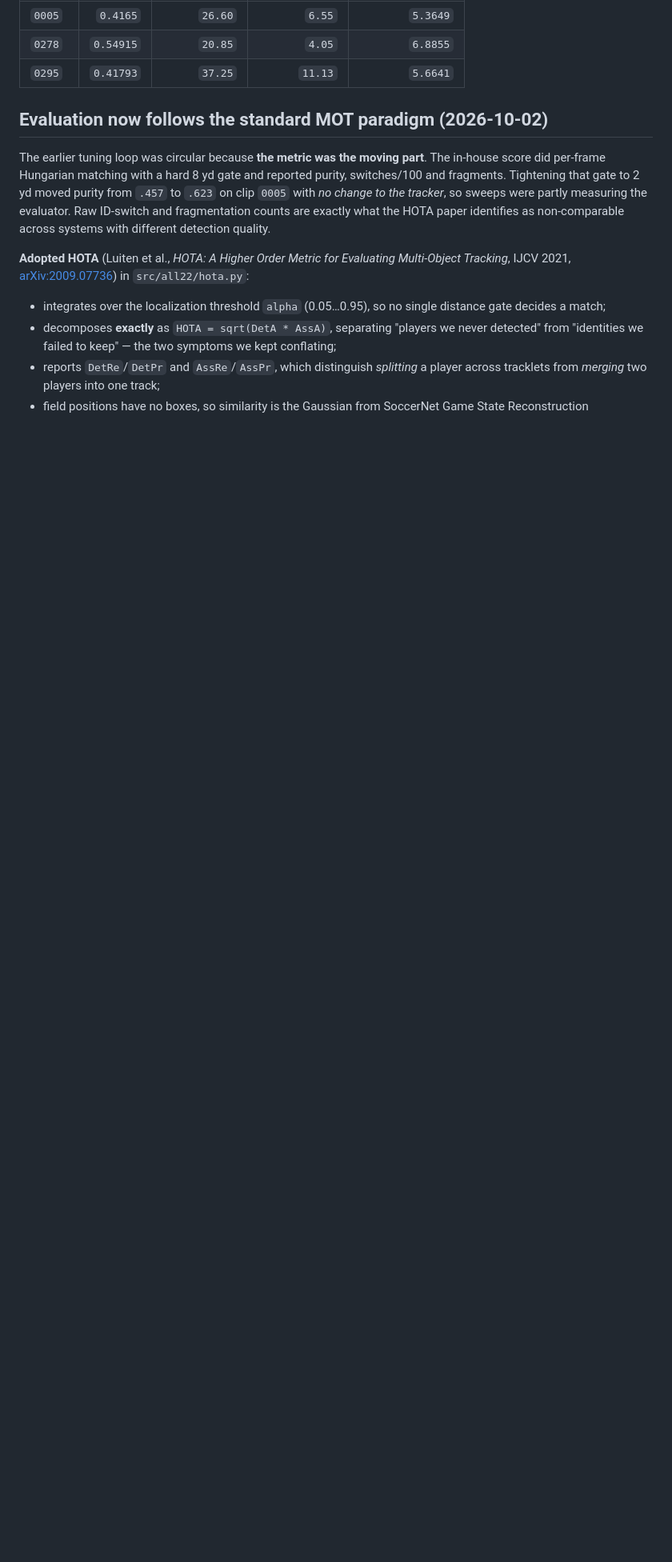
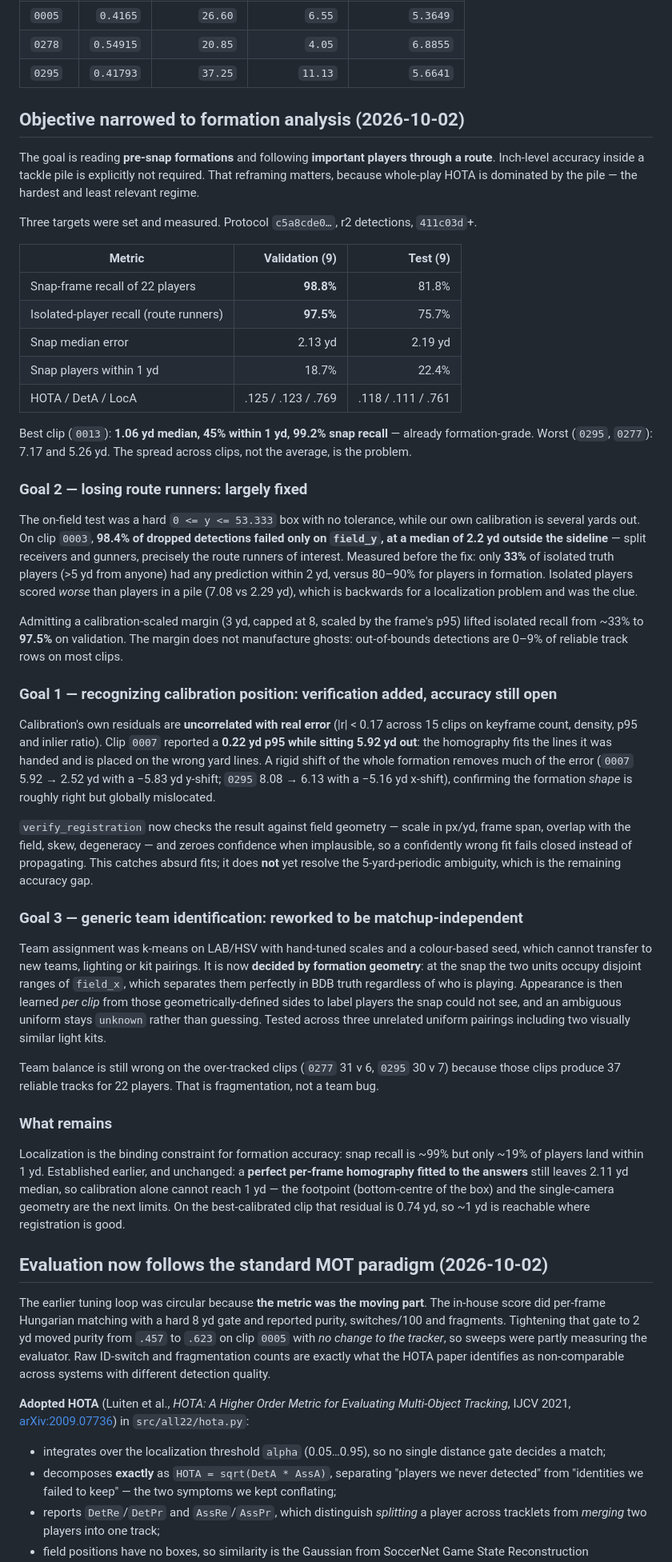
Before and after one commit to nikhilanayak/Ontology, a Markdown page: STATUS.md, the part around the change. Shown at 80% size. Drawn GitHub-style; blank space fills up the shorter version.

Commit message:
Record formation-analysis results for the three goals

```diff
--- a/STATUS.md
+++ b/STATUS.md
@@ -81,6 +81,76 @@ Selected latest per-source results:
 | `0005` | `0.4165` | `26.60` | `6.55` | `5.3649` |
 | `0278` | `0.54915` | `20.85` | `4.05` | `6.8855` |
 | `0295` | `0.41793` | `37.25` | `11.13` | `5.6641` |
+
+## Objective narrowed to formation analysis (2026-10-02)
+
+The goal is reading **pre-snap formations** and following **important players through a route**.
+Inch-level accuracy inside a tackle pile is explicitly not required. That reframing matters,
+because whole-play HOTA is dominated by the pile — the hardest and least relevant regime.
+
+Three targets were set and measured. Protocol `c5a8cde0…`, r2 detections, `411c03d`+.
+
+| Metric | Validation (9) | Test (9) |
+|---|---:|---:|
+| Snap-frame recall of 22 players | **98.8%** | 81.8% |
+| Isolated-player recall (route runners) | **97.5%** | 75.7% |
+| Snap median error | 2.13 yd | 2.19 yd |
+| Snap players within 1 yd | 18.7% | 22.4% |
+| HOTA / DetA / LocA | .125 / .123 / .769 | .118 / .111 / .761 |
+
+Best clip (`0013`): **1.06 yd median, 45% within 1 yd, 99.2% snap recall** — already
+formation-grade. Worst (`0295`, `0277`): 7.17 and 5.26 yd. The spread across clips, not the
+average, is the problem.
+
+### Goal 2 — losing route runners: largely fixed
+
+The on-field test was a hard `0 <= y <= 53.333` box with no tolerance, while our own calibration
+is several yards out. On clip `0003`, **98.4% of dropped detections failed only on `field_y`,
+at a median of 2.2 yd outside the sideline** — split receivers and gunners, precisely the route
+runners of interest. Measured before the fix: only **33%** of isolated truth players (>5 yd from
+anyone) had any prediction within 2 yd, versus 80–90% for players in formation. Isolated players
+scored *worse* than players in a pile (7.08 vs 2.29 yd), which is backwards for a localization
+problem and was the clue.
+
+Admitting a calibration-scaled margin (3 yd, capped at 8, scaled by the frame's p95) lifted
+isolated recall from ~33% to **97.5%** on validation. The margin does not manufacture ghosts:
+out-of-bounds detections are 0–9% of reliable track rows on most clips.
+
+### Goal 1 — recognizing calibration position: verification added, accuracy still open
+
+Calibration's own residuals are **uncorrelated with real error** (|r| < 0.17 across 15 clips on
+keyframe count, density, p95 and inlier ratio). Clip `0007` reported a **0.22 yd p95 while
+sitting 5.92 yd out**: the homography fits the lines it was handed and is placed on the wrong
+yard lines. A rigid shift of the whole formation removes much of the error (`0007` 5.92 → 2.52 yd
+with a −5.83 yd y-shift; `0295` 8.08 → 6.13 with a −5.16 yd x-shift), confirming the formation
+*shape* is roughly right but globally mislocated.
+
+`verify_registration` now checks the result against field geometry — scale in px/yd, frame span,
+overlap with the field, skew, degeneracy — and zeroes confidence when implausible, so a
+confidently wrong fit fails closed instead of propagating. This catches absurd fits; it does
+**not** yet resolve the 5-yard-periodic ambiguity, which is the remaining accuracy gap.
+
+### Goal 3 — generic team identification: reworked to be matchup-independent
+
+Team assignment was k-means on LAB/HSV with hand-tuned scales and a colour-based seed, which
+cannot transfer to new teams, lighting or kit pairings. It is now **decided by formation
+geometry**: at the snap the two units occupy disjoint ranges of `field_x`, which separates them
+perfectly in BDB truth regardless of who is playing. Appearance is then learned *per clip* from
+those geometrically-defined sides to label players the snap could not see, and an ambiguous
+uniform stays `unknown` rather than guessing. Tested across three unrelated uniform pairings
+including two visually similar light kits.
+
+Team balance is still wrong on the over-tracked clips (`0277` 31 v 6, `0295` 30 v 7) because
+those clips produce 37 reliable tracks for 22 players. That is fragmentation, not a team bug.
+
+### What remains
+
+Localization is the binding constraint for formation accuracy: snap recall is ~99% but only
+~19% of players land within 1 yd. Established earlier, and unchanged: a **perfect per-frame
+homography fitted to the answers** still leaves 2.11 yd median, so calibration alone cannot
+reach 1 yd — the footpoint (bottom-centre of the box) and the single-camera geometry are the
+next limits. On the best-calibrated clip that residual is 0.74 yd, so ~1 yd is reachable where
+registration is good.
 
 ## Evaluation now follows the standard MOT paradigm (2026-10-02)
 
```
